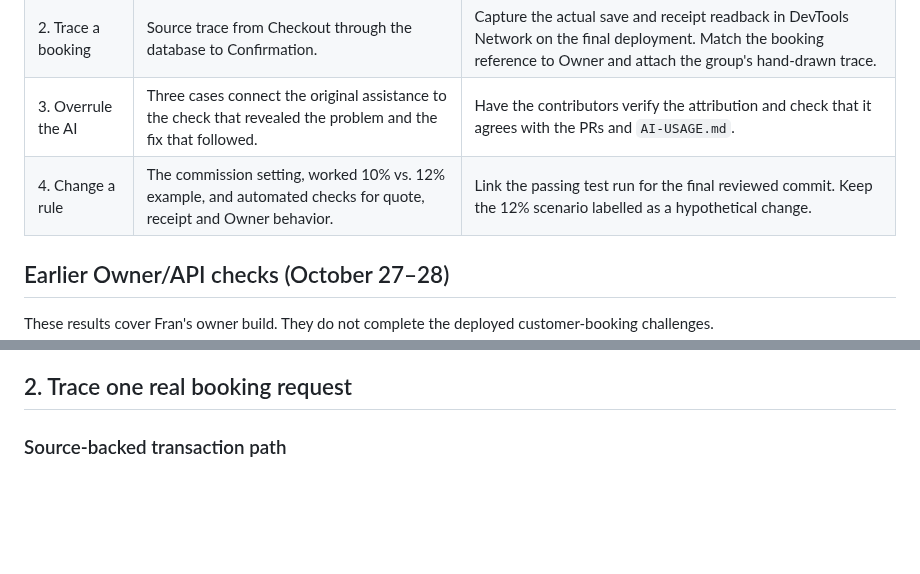
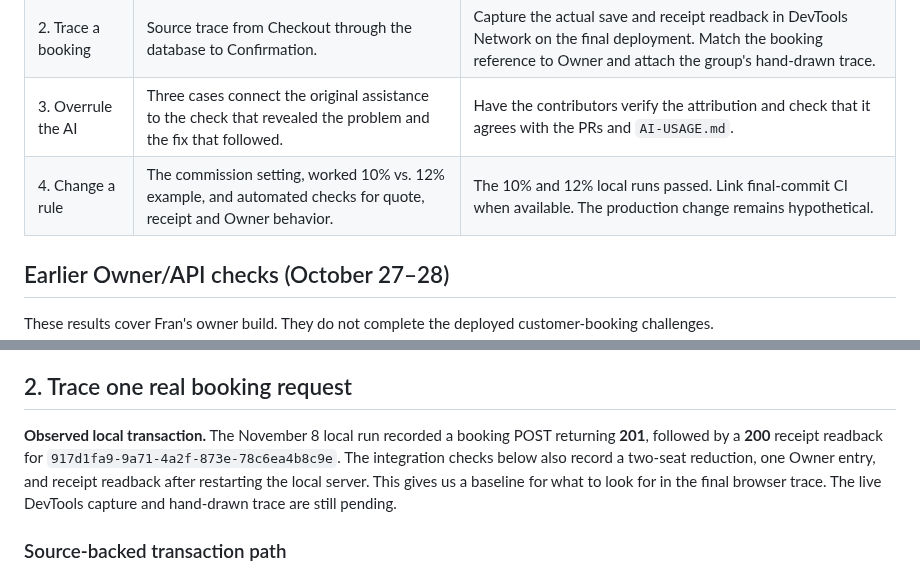
Before and after one commit to Frannaaa/slotdrop-gc2, a Markdown page: docs/challenges.md, 2 parts joined by grey strips. Rendered like a GitHub page; blank space fills up the shorter version.

Commit message:
docs: add observed booking trace baseline and tested commission change

```diff
--- a/docs/challenges.md
+++ b/docs/challenges.md
@@ -12,7 +12,7 @@ This record separates repeatable test results from the evidence required on the
 | 1. API validation | Six Postman Desktop case screenshots, setup captures and a separate deployed Newman run. | Confirm the evidence points to the deployment being submitted. Rerun against that URL if it changed. |
 | 2. Trace a booking | Source trace from Checkout through the database to Confirmation. | Capture the actual save and receipt readback in DevTools Network on the final deployment. Match the booking reference to Owner and attach the group's hand-drawn trace. |
 | 3. Overrule the AI | Three cases connect the original assistance to the check that revealed the problem and the fix that followed. | Have the contributors verify the attribution and check that it agrees with the PRs and `AI-USAGE.md`. |
-| 4. Change a rule | The commission setting, worked 10% vs. 12% example, and automated checks for quote, receipt and Owner behavior. | Link the passing test run for the final reviewed commit. Keep the 12% scenario labelled as a hypothetical change. |
+| 4. Change a rule | The commission setting, worked 10% vs. 12% example, and automated checks for quote, receipt and Owner behavior. | The 10% and 12% local runs passed. Link final-commit CI when available. The production change remains hypothetical. |
 
 ## Earlier Owner/API checks (October 27–28)
 
@@ -60,6 +60,8 @@ Case 2: the server rejects any field it does not expect, so a browser cannot eve
 **How this was run.** The laptop used for this work could not open the Render URL (its connection stalled during the TLS handshake, and Render's logs showed no incoming requests), while GitHub's network reached it normally. [.github/workflows/deployed-challenge1.yml](../.github/workflows/deployed-challenge1.yml) therefore wakes the service, records the four read endpoints and runs the collection. The run's `challenge1-deployed-evidence` artifact holds the full Newman JSON. To rerun it in the Postman app, import the collection, set `baseUrl` to the URL above and run the folder in order.
 
 ## 2. Trace one real booking request
+
+**Observed local transaction.** The November 8 local run recorded a booking POST returning **201**, followed by a **200** receipt readback for `917d1fa9-9a71-4a2f-873e-78c6ea4b8c9e`. The integration checks below also record a two-seat reduction, one Owner entry, and receipt readback after restarting the local server. This gives us a baseline for what to look for in the final browser trace. The live DevTools capture and hand-drawn trace are still pending.
 
 ### Source-backed transaction path
 
```
Also changed, not shown: other parts of docs/challenges.md (+1 -1 lines).
